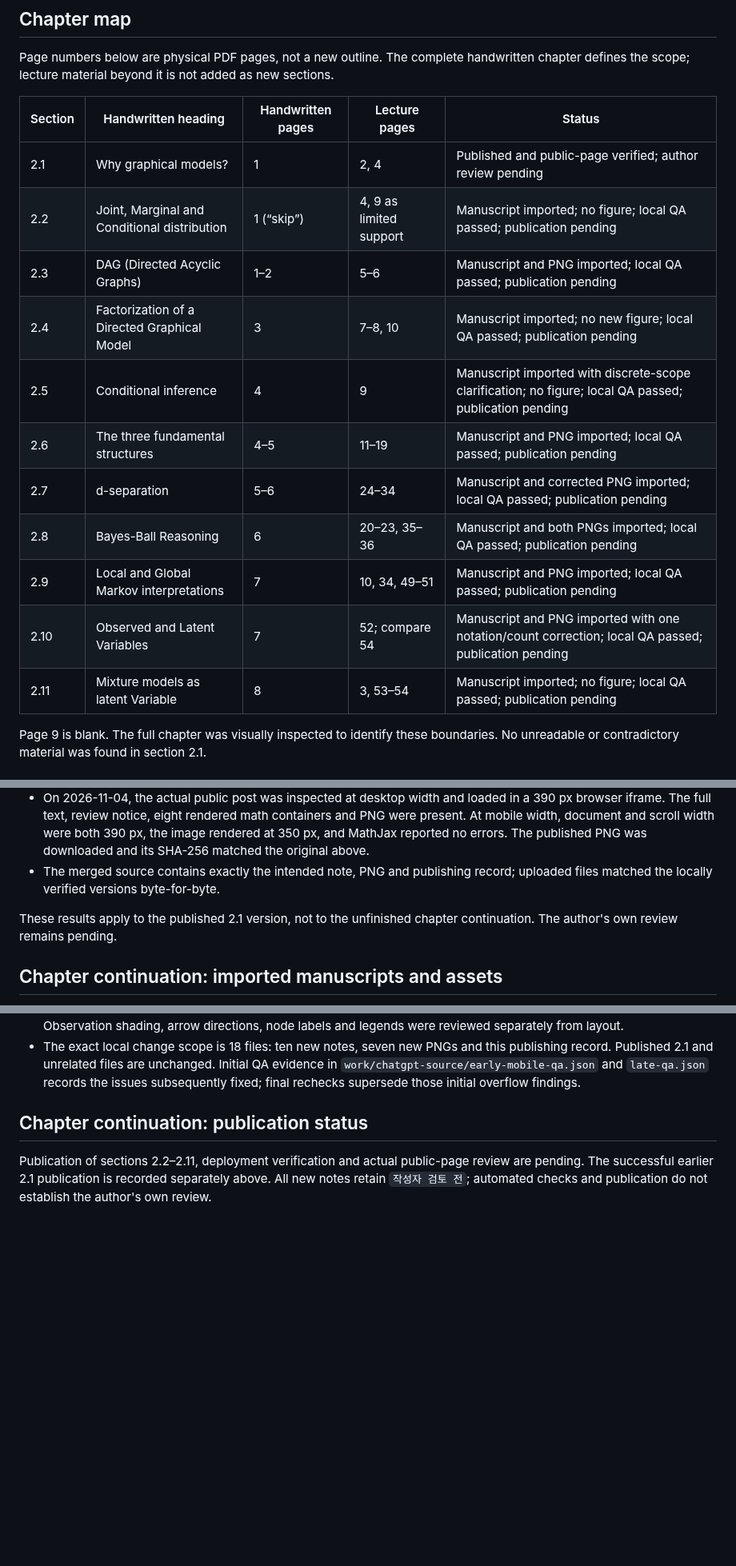
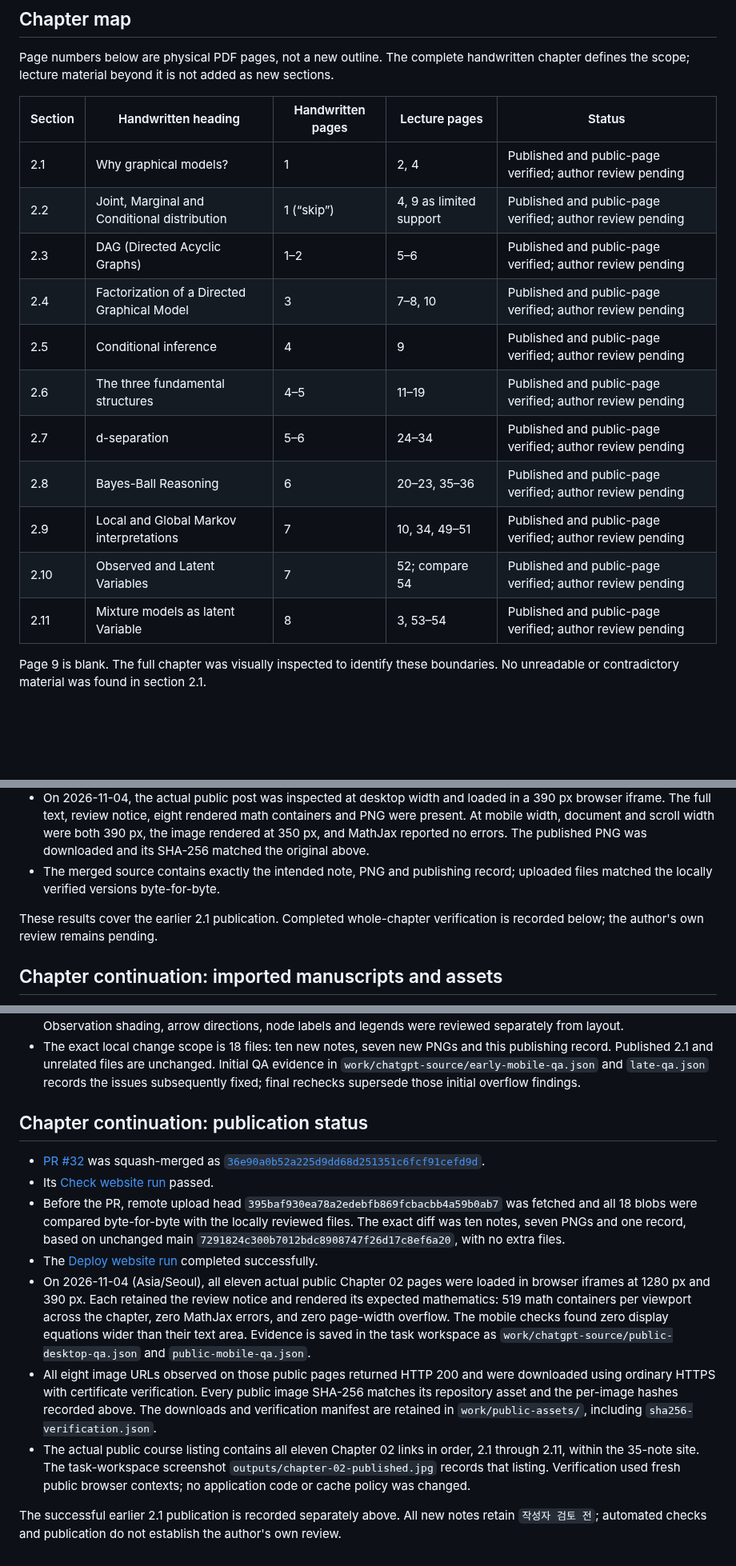
Before and after one commit to songofluna/academic-notes, a Markdown page: docs/publishing/chapter-02.md, 3 parts joined by grey strips. Shown at 80% size. GitHub-like rendering; blank space fills up the shorter version.

Commit message:
Record verified Chapter 02 publication

```diff
--- a/docs/publishing/chapter-02.md
+++ b/docs/publishing/chapter-02.md
@@ -16,16 +16,16 @@ Page numbers below are physical PDF pages, not a new outline. The complete handw
 | Section | Handwritten heading | Handwritten pages | Lecture pages | Status |
 | --- | --- | --- | --- | --- |
 | 2.1 | Why graphical models? | 1 | 2, 4 | Published and public-page verified; author review pending |
-| 2.2 | Joint, Marginal and Conditional distribution | 1 (“skip”) | 4, 9 as limited support | Manuscript imported; no figure; local QA passed; publication pending |
-| 2.3 | DAG (Directed Acyclic Graphs) | 1–2 | 5–6 | Manuscript and PNG imported; local QA passed; publication pending |
-| 2.4 | Factorization of a Directed Graphical Model | 3 | 7–8, 10 | Manuscript imported; no new figure; local QA passed; publication pending |
-| 2.5 | Conditional inference | 4 | 9 | Manuscript imported with discrete-scope clarification; no figure; local QA passed; publication pending |
-| 2.6 | The three fundamental structures | 4–5 | 11–19 | Manuscript and PNG imported; local QA passed; publication pending |
-| 2.7 | d-separation | 5–6 | 24–34 | Manuscript and corrected PNG imported; local QA passed; publication pending |
-| 2.8 | Bayes-Ball Reasoning | 6 | 20–23, 35–36 | Manuscript and both PNGs imported; local QA passed; publication pending |
-| 2.9 | Local and Global Markov interpretations | 7 | 10, 34, 49–51 | Manuscript and PNG imported; local QA passed; publication pending |
-| 2.10 | Observed and Latent Variables | 7 | 52; compare 54 | Manuscript and PNG imported with one notation/count correction; local QA passed; publication pending |
-| 2.11 | Mixture models as latent Variable | 8 | 3, 53–54 | Manuscript imported; no figure; local QA passed; publication pending |
+| 2.2 | Joint, Marginal and Conditional distribution | 1 (“skip”) | 4, 9 as limited support | Published and public-page verified; author review pending |
+| 2.3 | DAG (Directed Acyclic Graphs) | 1–2 | 5–6 | Published and public-page verified; author review pending |
+| 2.4 | Factorization of a Directed Graphical Model | 3 | 7–8, 10 | Published and public-page verified; author review pending |
+| 2.5 | Conditional inference | 4 | 9 | Published and public-page verified; author review pending |
+| 2.6 | The three fundamental structures | 4–5 | 11–19 | Published and public-page verified; author review pending |
+| 2.7 | d-separation | 5–6 | 24–34 | Published and public-page verified; author review pending |
+| 2.8 | Bayes-Ball Reasoning | 6 | 20–23, 35–36 | Published and public-page verified; author review pending |
+| 2.9 | Local and Global Markov interpretations | 7 | 10, 34, 49–51 | Published and public-page verified; author review pending |
+| 2.10 | Observed and Latent Variables | 7 | 52; compare 54 | Published and public-page verified; author review pending |
+| 2.11 | Mixture models as latent Variable | 8 | 3, 53–54 | Published and public-page verified; author review pending |
 
 Page 9 is blank. The full chapter was visually inspected to identify these boundaries. No unreadable or contradictory material was found in section 2.1.
 
@@ -66,7 +66,7 @@ No interactive component is needed for this short introductory section. Later to
 - On 2026-11-04, the actual public post was inspected at desktop width and loaded in a 390 px browser iframe. The full text, review notice, eight rendered math containers and PNG were present. At mobile width, document and scroll width were both 390 px, the image rendered at 350 px, and MathJax reported no errors. The published PNG was downloaded and its SHA-256 matched the original above.
 - The merged source contains exactly the intended note, PNG and publishing record; uploaded files matched the locally verified versions byte-for-byte.
 
-These results apply to the published 2.1 version, not to the unfinished chapter continuation. The author's own review remains pending.
+These results cover the earlier 2.1 publication. Completed whole-chapter verification is recorded below; the author's own review remains pending.
 
 ## Chapter continuation: imported manuscripts and assets
 
@@ -166,4 +166,12 @@ Independent source/math review passed for Categorical generation, Gaussian densi
 
 ## Chapter continuation: publication status
 
-Publication of sections 2.2–2.11, deployment verification and actual public-page review are pending. The successful earlier 2.1 publication is recorded separately above. All new notes retain `작성자 검토 전`; automated checks and publication do not establish the author's own review.
+- [PR #32](https://github.com/songofluna/academic-notes/pull/32) was squash-merged as [`36e90a0b52a225d9dd68d251351c6fcf91cefd9d`](https://github.com/songofluna/academic-notes/commit/36e90a0b52a225d9dd68d251351c6fcf91cefd9d).
+- Its [Check website run](https://github.com/songofluna/academic-notes/actions/runs/41745341295) passed.
+- Before the PR, remote upload head `395baf930ea78a2edebfb869fcbacbb4a59b0ab7` was fetched and all 18 blobs were compared byte-for-byte with the locally reviewed files. The exact diff was ten notes, seven PNGs and one record, based on unchanged main `7291824c300b7012bdc8908747f26d17c8ef6a20`, with no extra files.
+- The [Deploy website run](https://github.com/songofluna/academic-notes/actions/runs/41745423429) completed successfully.
+- On 2026-11-04 (Asia/Seoul), all eleven actual public Chapter 02 pages were loaded in browser iframes at 1280 px and 390 px. Each retained the review notice and rendered its expected mathematics: 519 math containers per viewport across the chapter, zero MathJax errors, and zero page-width overflow. The mobile checks found zero display equations wider than their text area. Evidence is saved in the task workspace as `work/chatgpt-source/public-desktop-qa.json` and `public-mobile-qa.json`.
+- All eight image URLs observed on those public pages returned HTTP 200 and were downloaded using ordinary HTTPS with certificate verification. Every public image SHA-256 matches its repository asset and the per-image hashes recorded above. The downloads and verification manifest are retained in `work/public-assets/`, including `sha256-verification.json`.
+- The actual public course listing contains all eleven Chapter 02 links in order, 2.1 through 2.11, within the 35-note site. The task-workspace screenshot `outputs/chapter-02-published.jpg` records that listing. Verification used fresh public browser contexts; no application code or cache policy was changed.
+
+The successful earlier 2.1 publication is recorded separately above. All new notes retain `작성자 검토 전`; automated checks and publication do not establish the author's own review.
```
Also changed, not shown: other parts of docs/publishing/chapter-02.md (+1 -1 lines).
